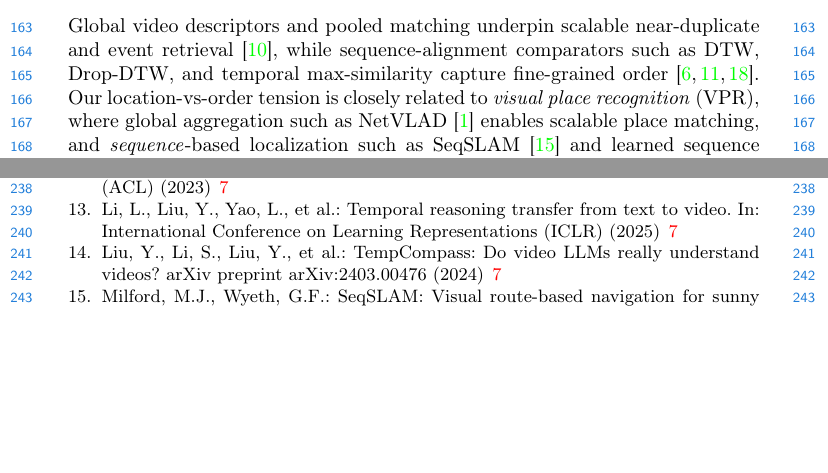
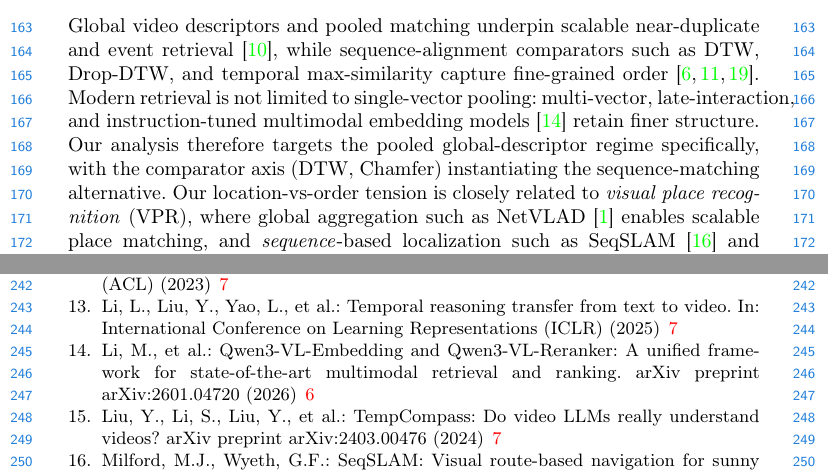
Before and after one commit to mkatindustries/video-temporal-diagnostics, a LaTeX paper (paper/video4real.tex): two parts of pages 6 and 8 of 8, joined at a grey line, cut so that both start at the same text, the shorter picture padded with empty space. Compiled offline with pdfLaTeX.

Commit message:
ECCV video4real: cite Qwen3-VL-Embedding, acknowledge multi-vector retrieval
Related Work now notes that modern retrieval is not limited to single-vector
pooling (multi-vector / late-interaction / instruction-tuned multimodal embedding
models, incl. Qwen3-VL-Embedding) and that our claim targets the pooled global-
descriptor regime specifically, with the comparator axis (DTW/Chamfer) as the
sequence-matching alternative. Addresses the NeurIPS reviewers' recency/scope point.

```diff
--- a/paper/video4real.tex
+++ b/paper/video4real.tex
@@ -278,7 +278,11 @@ experiment we do not run here.
 \label{sec:related}
 Global video descriptors and pooled matching underpin scalable near-duplicate and event
 retrieval~\cite{faiss}, while sequence-alignment comparators such as DTW, Drop-DTW, and temporal
-max-similarity capture fine-grained order~\cite{sakoe1978dtw,dropdtw,kordopatis2019visil}. Our location-vs-order tension
+max-similarity capture fine-grained order~\cite{sakoe1978dtw,dropdtw,kordopatis2019visil}. Modern
+retrieval is not limited to single-vector pooling: multi-vector, late-interaction, and
+instruction-tuned multimodal embedding models~\cite{qwen3vlembed} retain finer structure. Our
+analysis therefore targets the pooled global-descriptor regime specifically, with the comparator
+axis (DTW, Chamfer) instantiating the sequence-matching alternative. Our location-vs-order tension
 is closely related to \emph{visual place recognition} (VPR), where global aggregation such as
 NetVLAD~\cite{netvlad} enables scalable place matching, and \emph{sequence}-based localization such
 as SeqSLAM~\cite{seqslam} and learned sequence descriptors~\cite{seqnet} exploit temporal order
```
Also changed, not shown: paper/video4real.bib (+7 -0 lines).
